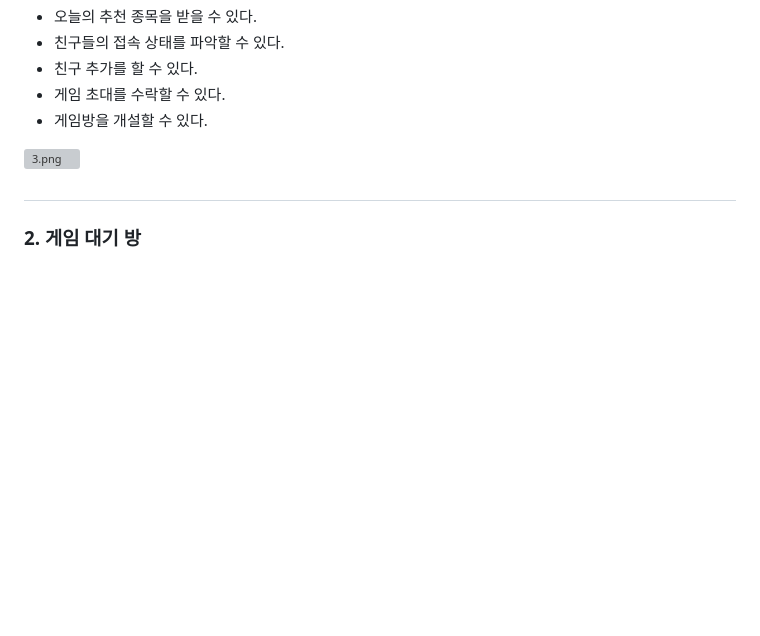
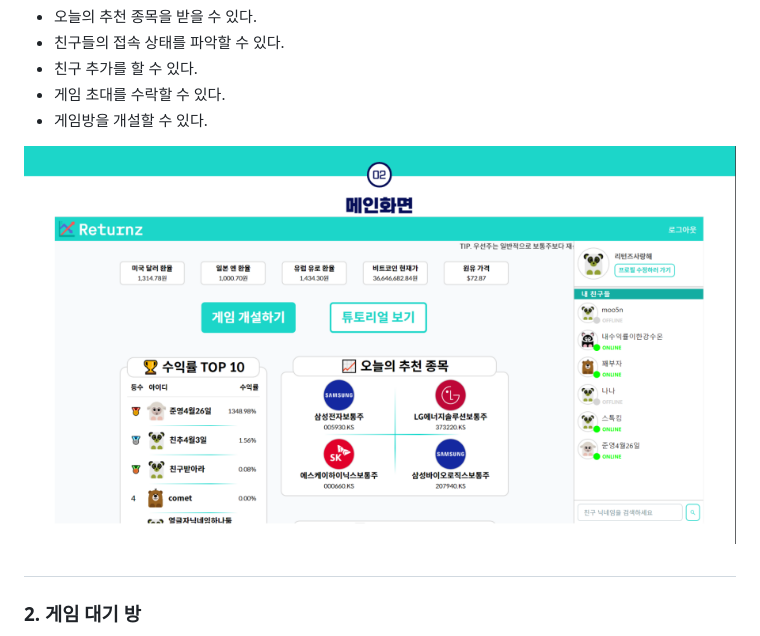
Before and after one commit to nana-moon/Returnz, a Markdown page: README.md, the part around the change. GitHub-like rendering; blank space fills up the shorter version; grey boxes are pictures that could not be loaded.

Commit message:
docs: README 수정

```diff
--- a/README.md
+++ b/README.md
@@ -27,7 +27,7 @@
 - 게임 초대를 수락할 수 있다.
 - 게임방을 개설할 수 있다.
 
-![3.png](./3.png)
+![3.png](img/3.png)
 
 ##
 
```
